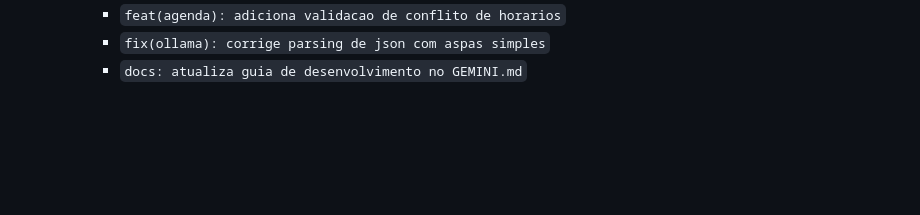
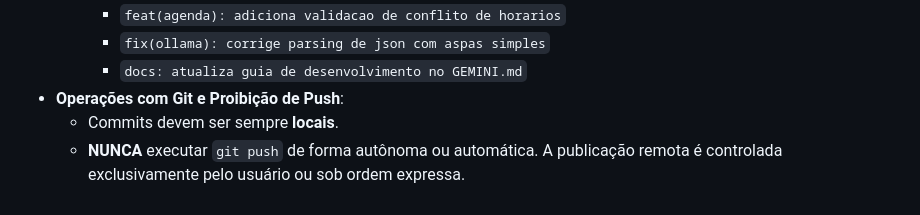
Before and after one commit to lucianoparintins/agendador-ia-app, a Markdown page: GEMINI.md, the part around the change. GitHub-like rendering; blank space fills up the shorter version.

```diff
--- a/GEMINI.md
+++ b/GEMINI.md
@@ -97,3 +97,6 @@ agendador-ia-app/
     - `feat(agenda): adiciona validacao de conflito de horarios`
     - `fix(ollama): corrige parsing de json com aspas simples`
     - `docs: atualiza guia de desenvolvimento no GEMINI.md`
+- **Operações com Git e Proibição de Push**:
+  - Commits devem ser sempre **locais**.
+  - **NUNCA** executar `git push` de forma autônoma ou automática. A publicação remota é controlada exclusivamente pelo usuário ou sob ordem expressa.
```
Also changed, not shown: AGENTS.md (+3 -0 lines).
